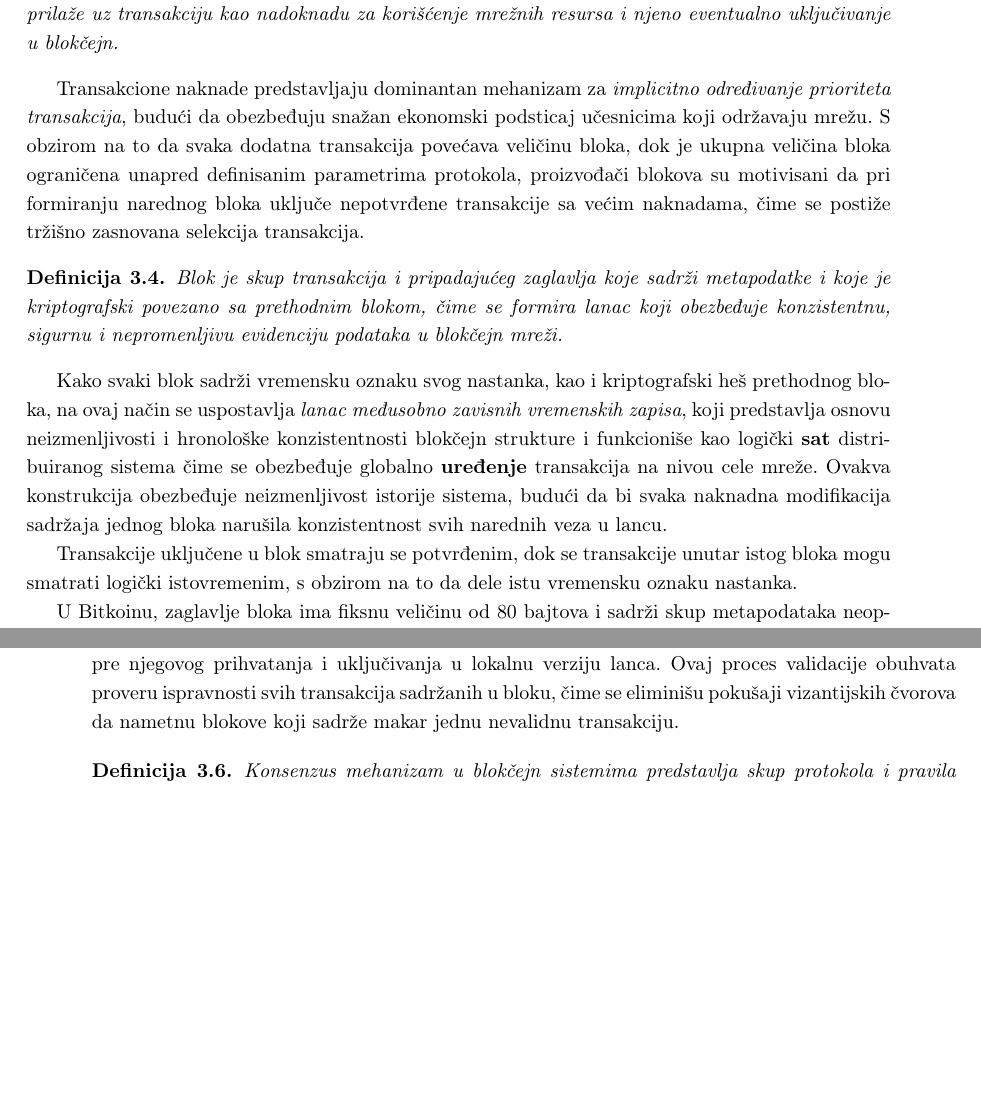
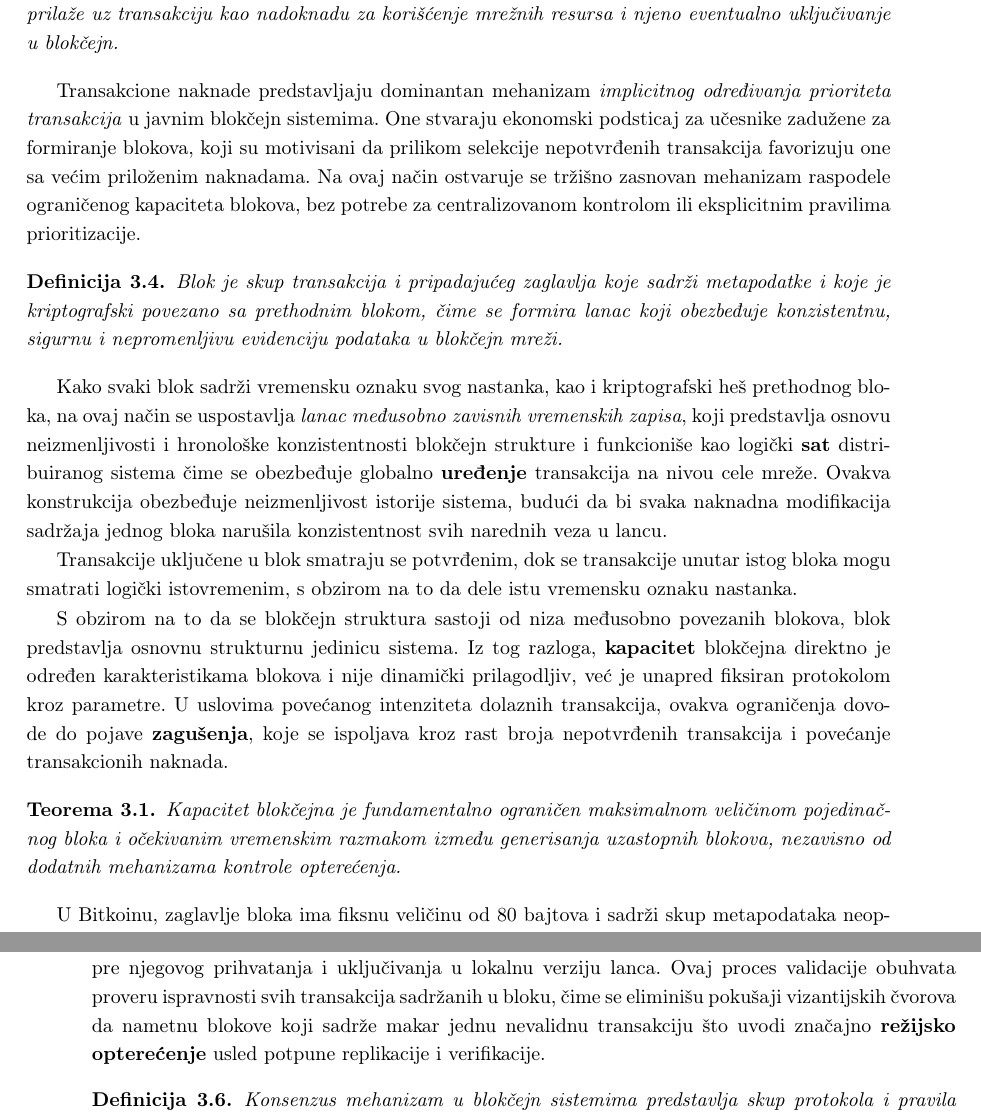
Before and after one commit to kaseen/disertacija, a LaTeX book (main.tex, which reads chapters/chapter3/chapter3.tex): two parts of pages 35 and 36 of 46, joined at a grey line, cut so that both start at the same text, the shorter picture padded with empty space. Compiled offline with pdfLaTeX.

Commit message:
(125h) Kapacitet blokcejna

```diff
--- a/chapters/chapter3/chapter3.tex
+++ b/chapters/chapter3/chapter3.tex
@@ -33,7 +33,7 @@ U otvorenom i distribuiranom okruženju, obrada, validacija i potvrđivanje tran
 Transakciona naknada \eng{transaction fee, tx fee} predstavlja iznos koji korisnik prilaže uz transakciju kao nadoknadu za korišćenje mrežnih resursa i njeno eventualno uključivanje u blokčejn.
 \end{definicija}
 
-Transakcione naknade predstavljaju dominantan mehanizam za \textit{implicitno određivanje prioriteta transakcija}, budući da obezbeđuju snažan ekonomski podsticaj učesnicima koji održavaju mrežu. S obzirom na to da svaka dodatna transakcija povećava veličinu bloka, dok je ukupna veličina bloka ograničena unapred definisanim parametrima protokola, proizvođači blokova su motivisani da pri formiranju narednog bloka uključe nepotvrđene transakcije sa većim naknadama, čime se postiže tržišno zasnovana selekcija transakcija.
+Transakcione naknade predstavljaju dominantan mehanizam \textit{implicitnog određivanja prioriteta transakcija} u javnim blokčejn sistemima. One stvaraju ekonomski podsticaj za učesnike zadužene za formiranje blokova, koji su motivisani da prilikom selekcije nepotvrđenih transakcija favorizuju one sa većim priloženim naknadama. Na ovaj način ostvaruje se tržišno zasnovan mehanizam raspodele ograničenog kapaciteta blokova, bez potrebe za centralizovanom kontrolom ili eksplicitnim pravilima prioritizacije.
 
 \begin{definicija}
 Blok je skup transakcija i pripadajućeg zaglavlja koje sadrži metapodatke i koje je kriptografski povezano sa prethodnim blokom, čime se formira lanac koji obezbeđuje konzistentnu, sigurnu i nepromenljivu evidenciju podataka u blokčejn mreži.
@@ -42,6 +42,12 @@ Blok je skup transakcija i pripadajućeg zaglavlja koje sadrži metapodatke i ko
 Kako svaki blok sadrži vremensku oznaku svog nastanka, kao i kriptografski heš prethodnog bloka, na ovaj način se uspostavlja \textit{lanac međusobno zavisnih vremenskih zapisa}, koji predstavlja osnovu neizmenljivosti i hronološke konzistentnosti blokčejn strukture i funkcioniše kao logički \textbf{sat} distribuiranog sistema čime se obezbeđuje globalno \textbf{uređenje} transakcija na nivou cele mreže. Ovakva konstrukcija obezbeđuje neizmenljivost istorije sistema, budući da bi svaka naknadna modifikacija sadržaja jednog bloka narušila konzistentnost svih narednih veza u lancu.
 
 Transakcije uključene u blok smatraju se potvrđenim, dok se transakcije unutar istog bloka mogu smatrati logički istovremenim, s obzirom na to da dele istu vremensku oznaku nastanka.
+
+S obzirom na to da se blokčejn struktura sastoji od niza međusobno povezanih blokova, blok predstavlja osnovnu strukturnu jedinicu sistema. Iz tog razloga, \textbf{kapacitet} blokčejna direktno je određen karakteristikama blokova i nije dinamički prilagodljiv, već je unapred fiksiran protokolom kroz parametre. U uslovima povećanog intenziteta dolaznih transakcija, ovakva ograničenja dovode do pojave \textbf{zagušenja}, koje se ispoljava kroz rast broja nepotvrđenih transakcija i povećanje transakcionih naknada.
+
+\begin{teorema}
+Kapacitet blokčejna je fundamentalno ograničen maksimalnom veličinom pojedinačnog bloka i očekivanim vremenskim razmakom između generisanja uzastopnih blokova, nezavisno od dodatnih mehanizama kontrole opterećenja.
+\end{teorema}
 
 U Bitkoinu, zaglavlje bloka ima fiksnu veličinu od 80 bajtova i sadrži skup metapodataka neophodnih za validaciju bloka i njegovo kriptografsko povezivanje sa ostatkom lanca. Ovi metapodaci uključuju:
 \begin{enumerate}
@@ -62,7 +68,7 @@ Predlagač bloka \eng{block proposer} je učesnik mreže koji ima pravo da predl
 
 Konsenzus mehanizam predstavlja centralnu tačku \textbf{koordinacije} i \textbf{kontrolne decentralizacije} u blokčejn sistemu, budući da definiše i sprovodi skup pravila prema kojima se održava konzistentnost globalnog stanja mreže. Ovakav model omogućava prirodnu \textbf{raspodelu opterećenja}, jer svaki čvor samostalno učestvuje u procesu predlaganja blokova bez centralnog koordinatora.
 
-Osnovno pravilo podrazumeva da se svaki novi blok nezavisno proverava od strane svih čvorova pre njegovog prihvatanja i uključivanja u lokalnu verziju lanca. Ovaj proces validacije obuhvata proveru ispravnosti svih transakcija sadržanih u bloku, čime se eliminišu pokušaji vizantijskih čvorova da nametnu blokove koji sadrže makar jednu nevalidnu transakciju.
+Osnovno pravilo podrazumeva da se svaki novi blok nezavisno proverava od strane svih čvorova pre njegovog prihvatanja i uključivanja u lokalnu verziju lanca. Ovaj proces validacije obuhvata proveru ispravnosti svih transakcija sadržanih u bloku, čime se eliminišu pokušaji vizantijskih čvorova da nametnu blokove koji sadrže makar jednu nevalidnu transakciju što uvodi značajno \textbf{režijsko opterećenje} usled potpune replikacije i verifikacije.
 
 \begin{definicija}
 Konsenzus mehanizam u blokčejn sistemima predstavlja skup protokola i pravila kojima se obezbeđuje koordinisano prihvatanje novih blokova i održavanje jedinstvenog stanja distribuirane evidencije.
```
Also changed, not shown: README.md, main.pdf, chapters/chapter3/chapter3.tex (2 more changed lines).
